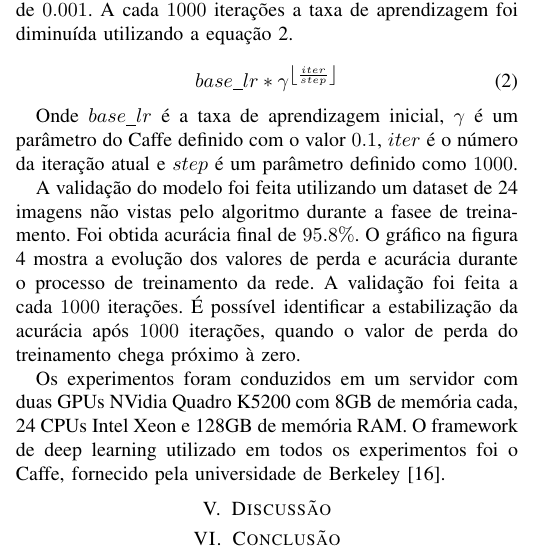
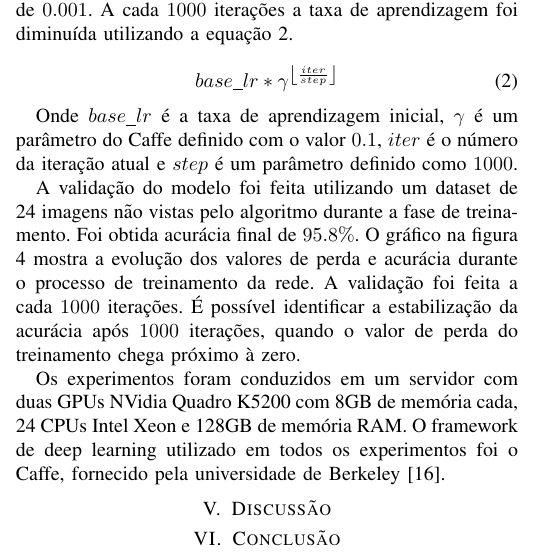
Before and after one commit to sjbraga/Artigo-WPGEC---Glaucoma, a LaTeX paper (Artigo WPGEC/Paper_WPGEC.tex): part of one column of page 3 of 4, cut so that both start at the same text. Compiled offline with pdfLaTeX; a missing font is replaced by an installed copy or a similar font; a LaTeX package or settings file that is missing is left out.

Commit message:
Updates from ShareLaTeX

```diff
--- a/Artigo WPGEC/Paper_WPGEC.tex
+++ b/Artigo WPGEC/Paper_WPGEC.tex
@@ -248,7 +248,7 @@ As camadas totalmente conectadas recebem todas as características identificadas
   Onde $base\_lr$ é a taxa de aprendizagem inicial, $\gamma$ é um parâmetro do Caffe definido com o valor $0.1$, $iter$ é o número da iteração atual e $step$ é um parâmetro definido como $1000$.
 
   %, com sensibilidade de $100\%$ e especificidade de $92.3\%$
-  A validação do modelo foi feita utilizando um dataset de 24 imagens não vistas pelo algoritmo durante a fasee de treinamento. Foi obtida acurácia final de $95.8\%$. O gráfico na figura \ref{fig:acuracia_vgg16_transfer} mostra a evolução dos valores de perda e acurácia durante o processo de treinamento da rede. A validação foi feita a cada $1000$ iterações. É possível identificar a estabilização da acurácia após $1000$ iterações, quando o valor de perda do treinamento chega próximo à zero.
+  A validação do modelo foi feita utilizando um dataset de 24 imagens não vistas pelo algoritmo durante a fase de treinamento. Foi obtida acurácia final de $95.8\%$. O gráfico na figura \ref{fig:acuracia_vgg16_transfer} mostra a evolução dos valores de perda e acurácia durante o processo de treinamento da rede. A validação foi feita a cada $1000$ iterações. É possível identificar a estabilização da acurácia após $1000$ iterações, quando o valor de perda do treinamento chega próximo à zero.
 
   \begin{figure}[!tp]
     \centering
```
